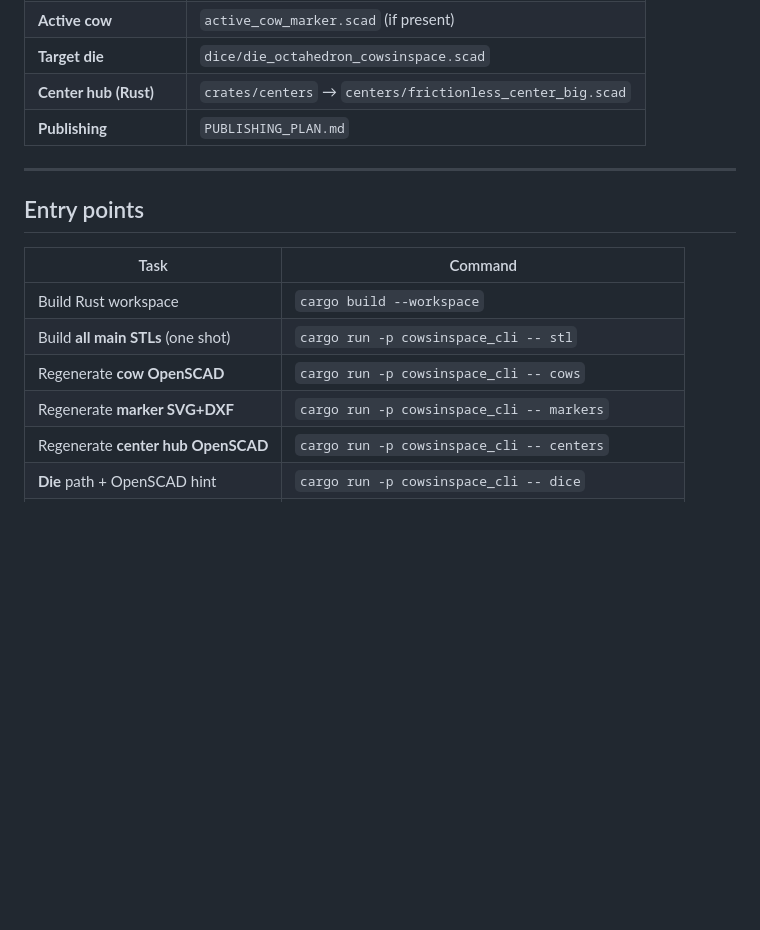
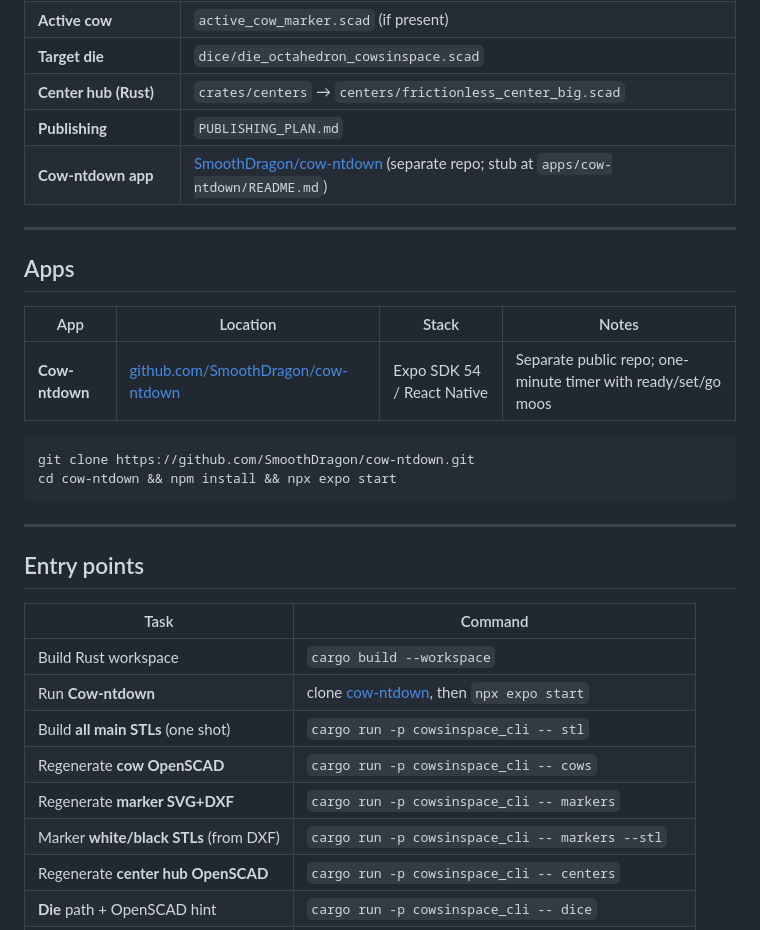
Before and after one commit to SmoothDragon/CowsInSpace, a Markdown page: docs/PROJECT_MAP.md, the part around the change. Drawn GitHub-style; blank space fills up the shorter version.

Commit message:
Point Cow-ntdown at its new public GitHub repo.
The Expo app lives at SmoothDragon/cow-ntdown; keep a stub under apps/cow-ntdown.

Co-authored-by: Cursor <cursoragent@cursor.com>

````diff
--- a/docs/PROJECT_MAP.md
+++ b/docs/PROJECT_MAP.md
@@ -132,6 +132,20 @@ docs/                   This file, PUBLISHING_PLAN.md, PLAYTEST_COMPONENTS.md
 | **Target die** | `dice/die_octahedron_cowsinspace.scad` |
 | **Center hub (Rust)** | `crates/centers` → `centers/frictionless_center_big.scad` |
 | **Publishing** | `PUBLISHING_PLAN.md` |
+| **Cow-ntdown app** | [SmoothDragon/cow-ntdown](https://github.com/SmoothDragon/cow-ntdown) (separate repo; stub at `apps/cow-ntdown/README.md`) |
+
+---
+
+## Apps
+
+| App | Location | Stack | Notes |
+|-----|----------|-------|-------|
+| **Cow-ntdown** | [github.com/SmoothDragon/cow-ntdown](https://github.com/SmoothDragon/cow-ntdown) | Expo SDK 54 / React Native | Separate public repo; one-minute timer with ready/set/go moos |
+
+```bash
+git clone https://github.com/SmoothDragon/cow-ntdown.git
+cd cow-ntdown && npm install && npx expo start
+```
 
 ---
 
@@ -140,9 +154,11 @@ docs/                   This file, PUBLISHING_PLAN.md, PLAYTEST_COMPONENTS.md
 | Task | Command |
 |------|---------|
 | Build Rust workspace | `cargo build --workspace` |
+| Run **Cow-ntdown** | clone [cow-ntdown](https://github.com/SmoothDragon/cow-ntdown), then `npx expo start` |
 | Build **all main STLs** (one shot) | `cargo run -p cowsinspace_cli -- stl` |
 | Regenerate **cow OpenSCAD** | `cargo run -p cowsinspace_cli -- cows` |
 | Regenerate **marker SVG+DXF** | `cargo run -p cowsinspace_cli -- markers` |
+| Marker **white/black STLs** (from DXF) | `cargo run -p cowsinspace_cli -- markers --stl` |
 | Regenerate **center hub OpenSCAD** | `cargo run -p cowsinspace_cli -- centers` |
 | **Die** path + OpenSCAD hint | `cargo run -p cowsinspace_cli -- dice` |
 | Board regen hint (still Python) | `cargo run -p cowsinspace_cli -- boards hex-edge` |
````
Also changed, not shown: apps/cow-ntdown/README.md (added, +12 -0 lines).
